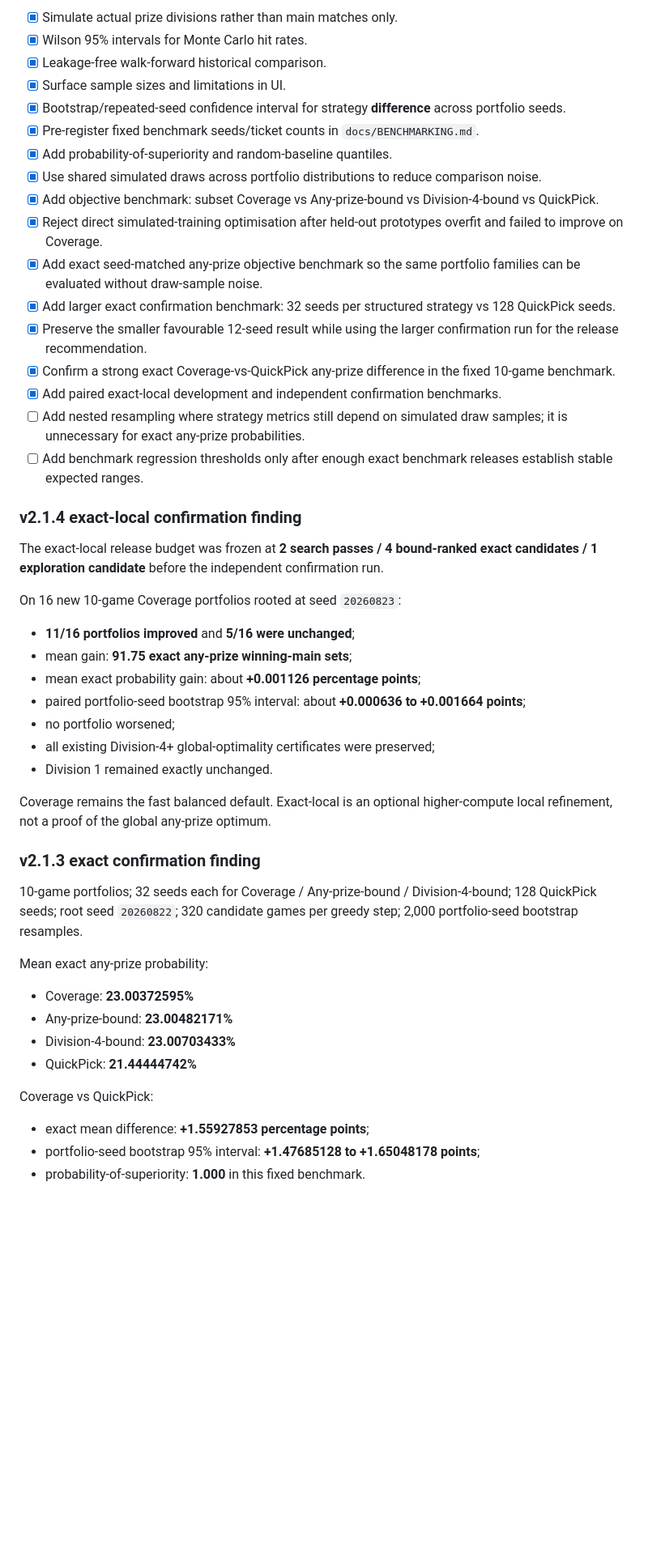
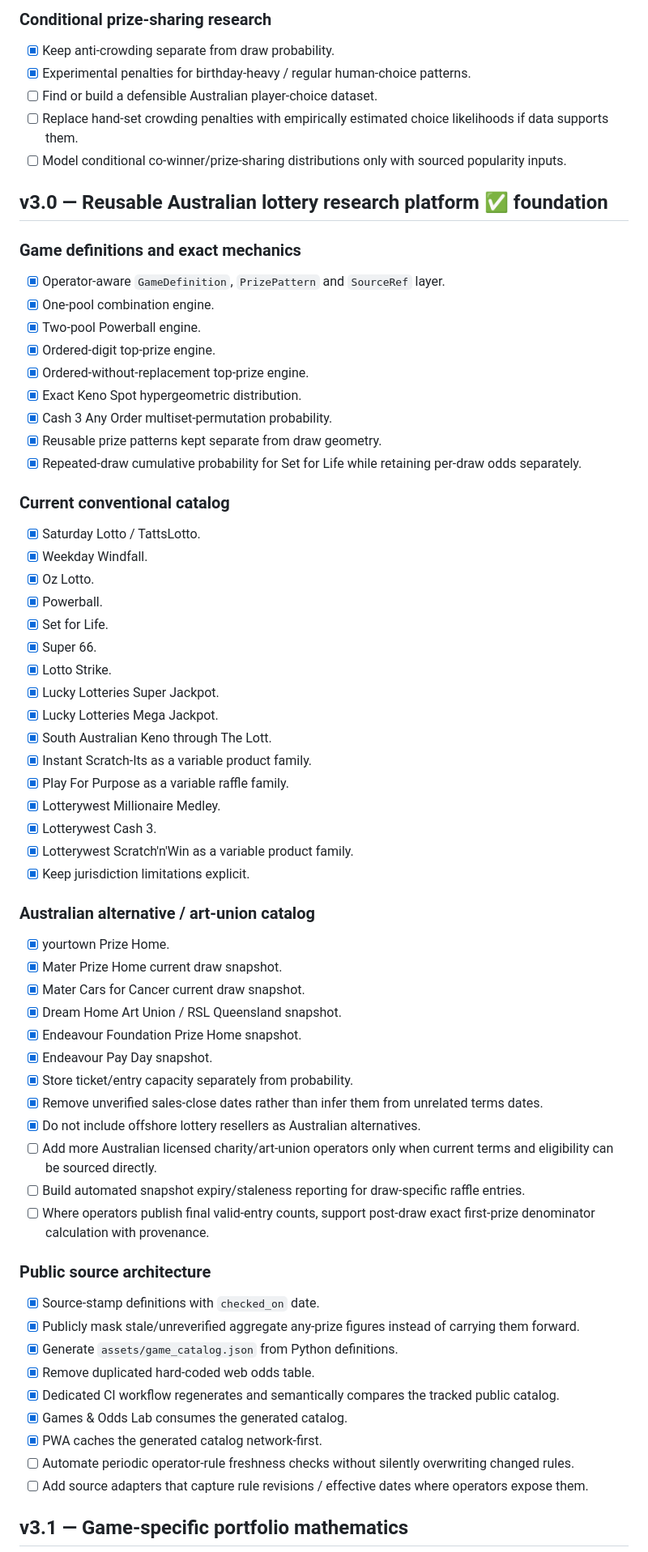
Before and after one commit to JDsnyke/saturday-tatts-lotto-scraper, a Markdown page: ROADMAP.md, the part around one of its changes. Shown at 81% size. Rendered like a GitHub page; blank space fills up the shorter version.

Commit message:
Advance roadmap to v3 multi-game platform

```diff
--- a/ROADMAP.md
+++ b/ROADMAP.md
@@ -57,52 +49,71 @@ This is the living engineering/research tracker. The governing rule is: **improv
 
-- [x] Simulate actual prize divisions rather than main matches only.
-- [x] Wilson 95% intervals for Monte Carlo hit rates.
-- [x] Leakage-free walk-forward historical comparison.
-- [x] Surface sample sizes and limitations in UI.
-- [x] Bootstrap/repeated-seed confidence interval for strategy **difference** across portfolio seeds.
-- [x] Pre-register fixed benchmark seeds/ticket counts in `docs/BENCHMARKING.md`.
-- [x] Add probability-of-superiority and random-baseline quantiles.
-- [x] Use shared simulated draws across portfolio distributions to reduce comparison noise.
-- [x] Add objective benchmark: subset Coverage vs Any-prize-bound vs Division-4-bound vs QuickPick.
-- [x] Reject direct simulated-training optimisation after held-out prototypes overfit and failed to improve on Coverage.
-- [x] Add exact seed-matched any-prize objective benchmark so the same portfolio families can be evaluated without draw-sample noise.
-- [x] Add larger exact confirmation benchmark: 32 seeds per structured strategy vs 128 QuickPick seeds.
-- [x] Preserve the smaller favourable 12-seed result while using the larger confirmation run for the release recommendation.
-- [x] Confirm a strong exact Coverage-vs-QuickPick any-prize difference in the fixed 10-game benchmark.
-- [x] Add paired exact-local development and independent confirmation benchmarks.
-- [ ] Add nested resampling where strategy metrics still depend on simulated draw samples; it is unnecessary for exact any-prize probabilities.
-- [ ] Add benchmark regression thresholds only after enough exact benchmark releases establish stable expected ranges.
+### Conditional prize-sharing research
 
-### v2.1.4 exact-local confirmation finding
+- [x] Keep anti-crowding separate from draw probability.
+- [x] Experimental penalties for birthday-heavy / regular human-choice patterns.
+- [ ] Find or build a defensible Australian player-choice dataset.
+- [ ] Replace hand-set crowding penalties with empirically estimated choice likelihoods if data supports them.
+- [ ] Model conditional co-winner/prize-sharing distributions only with sourced popularity inputs.
 
-The exact-local release budget was frozen at **2 search passes / 4 bound-ranked exact candidates / 1 exploration candidate** before the independent confirmation run.
+## v3.0 — Reusable Australian lottery research platform ✅ foundation
 
-On 16 new 10-game Coverage portfolios rooted at seed `20260823`:
+### Game definitions and exact mechanics
 
-- **11/16 portfolios improved** and **5/16 were unchanged**;
-- mean gain: **91.75 exact any-prize winning-main sets**;
-- mean exact probability gain: about **+0.001126 percentage points**;
-- paired portfolio-seed bootstrap 95% interval: about **+0.000636 to +0.001664 points**;
-- no portfolio worsened;
-- all existing Division-4+ global-optimality certificates were preserved;
-- Division 1 remained exactly unchanged.
+- [x] Operator-aware `GameDefinition`, `PrizePattern` and `SourceRef` layer.
+- [x] One-pool combination engine.
+- [x] Two-pool Powerball engine.
+- [x] Ordered-digit top-prize engine.
+- [x] Ordered-without-replacement top-prize engine.
+- [x] Exact Keno Spot hypergeometric distribution.
+- [x] Cash 3 Any Order multiset-permutation probability.
+- [x] Reusable prize patterns kept separate from draw geometry.
+- [x] Repeated-draw cumulative probability for Set for Life while retaining per-draw odds separately.
 
-Coverage remains the fast balanced default. Exact-local is an optional higher-compute local refinement, not a proof of the global any-prize optimum.
+### Current conventional catalog
 
-### v2.1.3 exact confirmation finding
+- [x] Saturday Lotto / TattsLotto.
+- [x] Weekday Windfall.
+- [x] Oz Lotto.
+- [x] Powerball.
+- [x] Set for Life.
+- [x] Super 66.
+- [x] Lotto Strike.
+- [x] Lucky Lotteries Super Jackpot.
+- [x] Lucky Lotteries Mega Jackpot.
+- [x] South Australian Keno through The Lott.
+- [x] Instant Scratch-Its as a variable product family.
+- [x] Play For Purpose as a variable raffle family.
+- [x] Lotterywest Millionaire Medley.
+- [x] Lotterywest Cash 3.
+- [x] Lotterywest Scratch'n'Win as a variable product family.
+- [x] Keep jurisdiction limitations explicit.
 
-10-game portfolios; 32 seeds each for Coverage / Any-prize-bound / Division-4-bound; 128 QuickPick seeds; root seed `20260822`; 320 candidate games per greedy step; 2,000 portfolio-seed bootstrap resamples.
+### Australian alternative / art-union catalog
 
-Mean exact any-prize probability:
+- [x] yourtown Prize Home.
+- [x] Mater Prize Home current draw snapshot.
+- [x] Mater Cars for Cancer current draw snapshot.
+- [x] Dream Home Art Union / RSL Queensland snapshot.
+- [x] Endeavour Foundation Prize Home snapshot.
+- [x] Endeavour Pay Day snapshot.
+- [x] Store ticket/entry capacity separately from probability.
+- [x] Remove unverified sales-close dates rather than infer them from unrelated terms dates.
+- [x] Do not include offshore lottery resellers as Australian alternatives.
+- [ ] Add more Australian licensed charity/art-union operators only when current terms and eligibility can be sourced directly.
+- [ ] Build automated snapshot expiry/staleness reporting for draw-specific raffle entries.
+- [ ] Where operators publish final valid-entry counts, support post-draw exact first-prize denominator calculation with provenance.
 
-- Coverage: **23.00372595%**
-- Any-prize-bound: **23.00482171%**
-- Division-4-bound: **23.00703433%**
-- QuickPick: **21.44444742%**
+### Public source architecture
 
-Coverage vs QuickPick:
+- [x] Source-stamp definitions with `checked_on` date.
+- [x] Publicly mask stale/unreverified aggregate any-prize figures instead of carrying them forward.
+- [x] Generate `assets/game_catalog.json` from Python definitions.
+- [x] Remove duplicated hard-coded web odds table.
+- [x] Dedicated CI workflow regenerates and semantically compares the tracked public catalog.
+- [x] Games & Odds Lab consumes the generated catalog.
+- [x] PWA caches the generated catalog network-first.
+- [ ] Automate periodic operator-rule freshness checks without silently overwriting changed rules.
+- [ ] Add source adapters that capture rule revisions / effective dates where operators expose them.
 
-- exact mean difference: **+1.55927853 percentage points**;
-- portfolio-seed bootstrap 95% interval: **+1.47685128 to +1.65048178 points**;
-- probability-of-superiority: **1.000** in this fixed benchmark.
+## v3.1 — Game-specific portfolio mathematics
 
```
Also changed, not shown: other parts of ROADMAP.md (+82 -116 lines).
